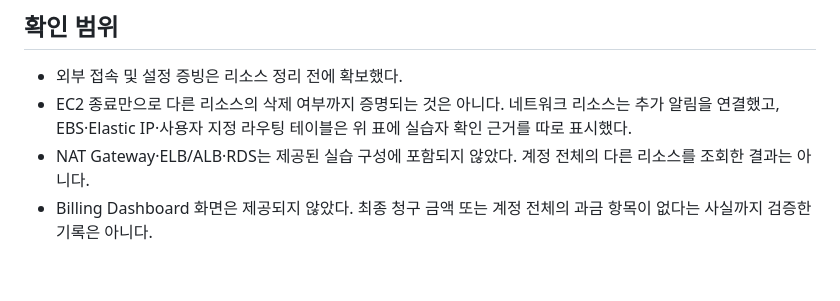
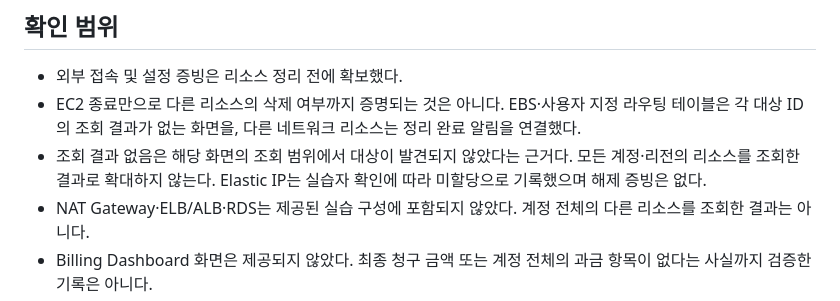
Before and after one commit to jwhan12/b3-1, a Markdown page: docs/cleanup-checklist.md, the part around one of its changes. GitHub-like rendering; blank space fills up the shorter version.

```diff
--- a/docs/cleanup-checklist.md
+++ b/docs/cleanup-checklist.md
@@ -63,7 +75,8 @@ VPC에서 `b3-igw`를 분리한 뒤 인터넷 게이트웨이를 삭제한 각
 ## 확인 범위
 
 - 외부 접속 및 설정 증빙은 리소스 정리 전에 확보했다.
-- EC2 종료만으로 다른 리소스의 삭제 여부까지 증명되는 것은 아니다. 네트워크 리소스는 추가 알림을 연결했고, EBS·Elastic IP·사용자 지정 라우팅 테이블은 위 표에 실습자 확인 근거를 따로 표시했다.
+- EC2 종료만으로 다른 리소스의 삭제 여부까지 증명되는 것은 아니다. EBS·사용자 지정 라우팅 테이블은 각 대상 ID의 조회 결과가 없는 화면을, 다른 네트워크 리소스는 정리 완료 알림을 연결했다.
+- 조회 결과 없음은 해당 화면의 조회 범위에서 대상이 발견되지 않았다는 근거다. 모든 계정·리전의 리소스를 조회한 결과로 확대하지 않는다. Elastic IP는 실습자 확인에 따라 미할당으로 기록했으며 해제 증빙은 없다.
 - NAT Gateway·ELB/ALB·RDS는 제공된 실습 구성에 포함되지 않았다. 계정 전체의 다른 리소스를 조회한 결과는 아니다.
 - Billing Dashboard 화면은 제공되지 않았다. 최종 청구 금액 또는 계정 전체의 과금 항목이 없다는 사실까지 검증한 기록은 아니다.
 - 재사용을 위한 일시 중지는 최종 정리와 구분한다. 실습 최종 정리에서는 인스턴스를 종료하고 잔여 EBS 등도 확인한다.
```
Also changed, not shown: other parts of docs/cleanup-checklist.md (+16 -4 lines), README.md (+1 -1 lines), docs/screenshots/28-route-table-not-found.png (added), docs/screenshots/29-ebs-volume-not-found.png (added).
